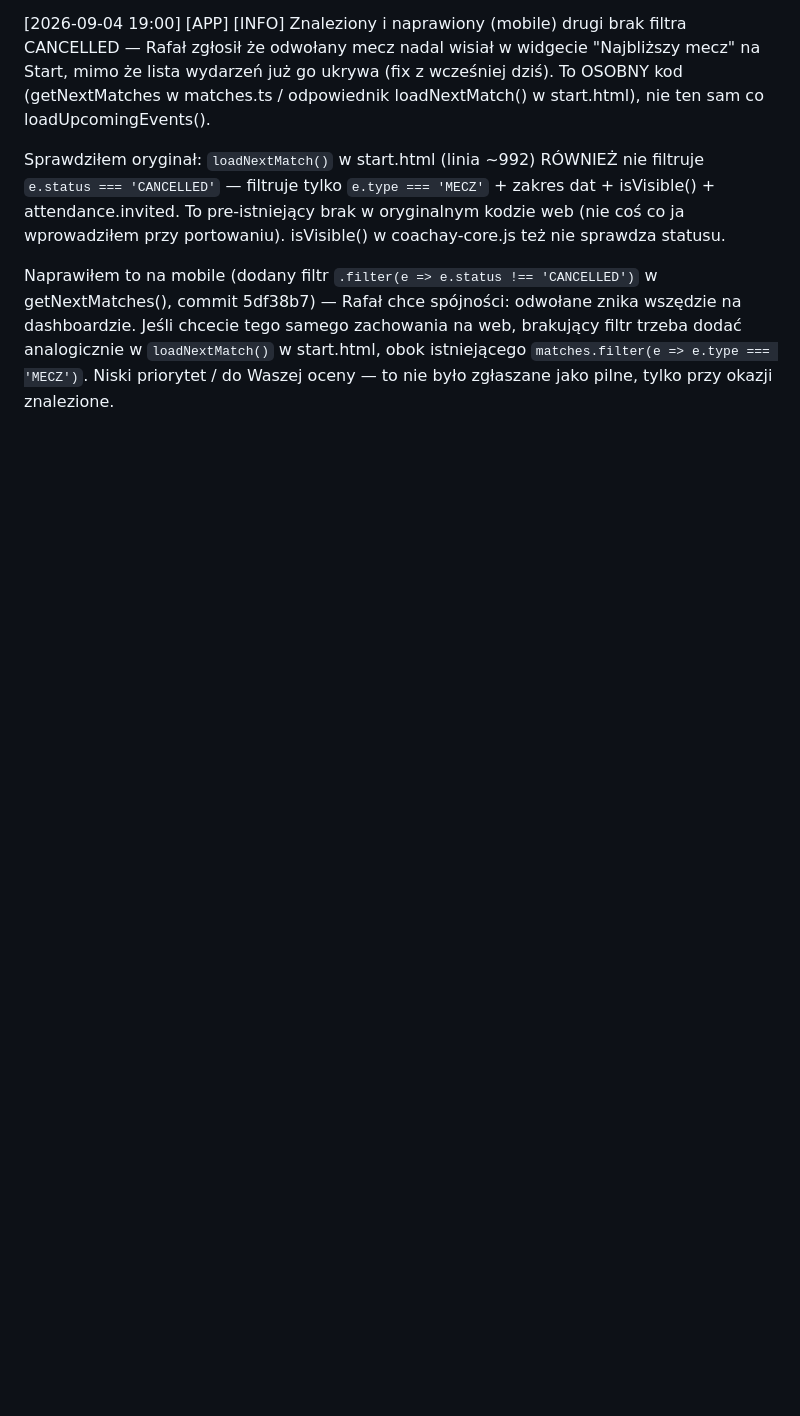
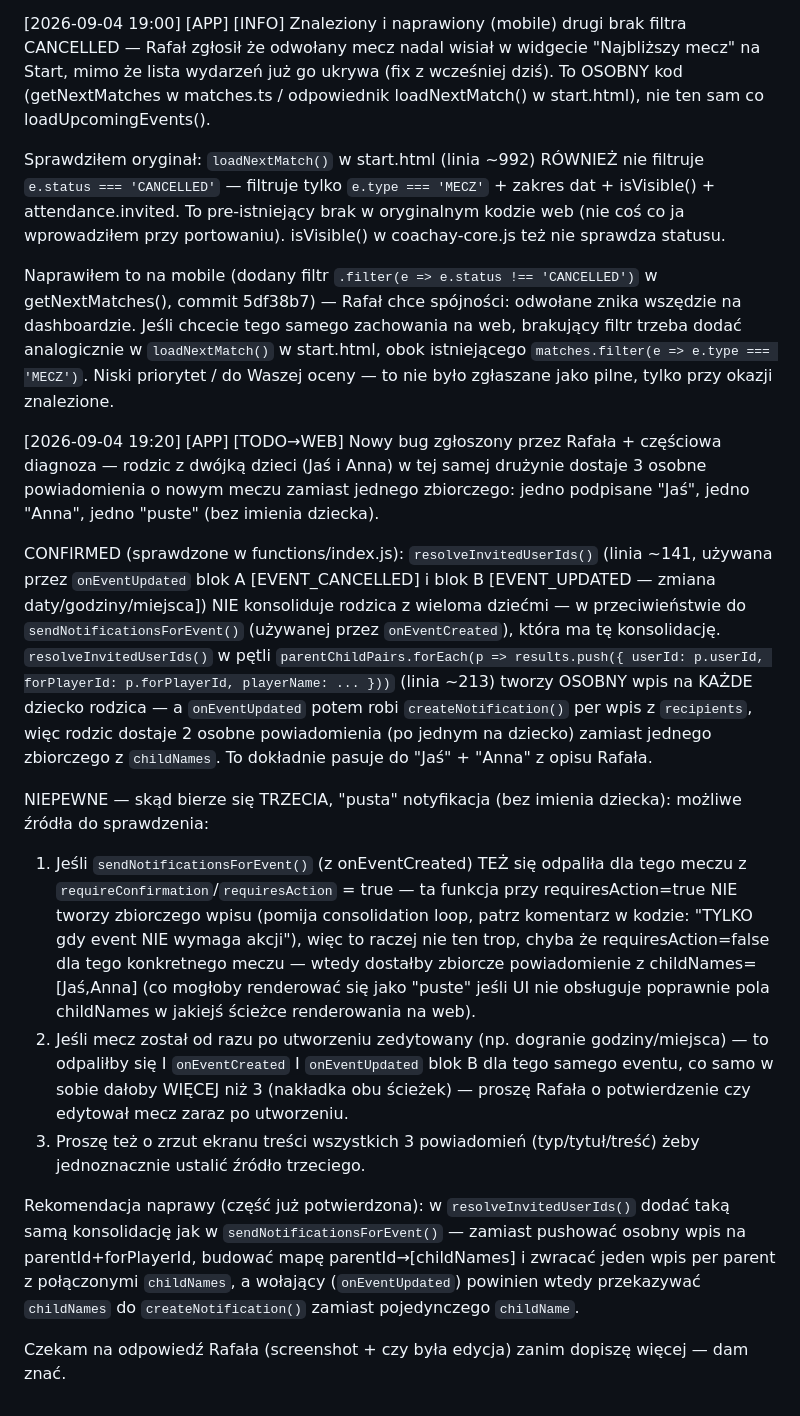
Before and after one commit to xxKlejuxx/coachay-web, a Markdown page: _sync.md, the part around the change. Rendered like a GitHub page; blank space fills up the shorter version.

Commit message:
sync: rodzic z 2 dzieci dostaje 3 powiadomienia o meczu - czesciowa diagnoza (resolveInvitedUserIds brak konsolidacji)

```diff
--- a/_sync.md
+++ b/_sync.md
@@ -179,3 +179,16 @@ Wniosek praktyczny na teraz: jeśli problem wróci, prosty restart Safari (Cmd+Q
 Sprawdziłem oryginał: `loadNextMatch()` w start.html (linia ~992) RÓWNIEŻ nie filtruje `e.status === 'CANCELLED'` — filtruje tylko `e.type === 'MECZ'` + zakres dat + isVisible() + attendance.invited. To pre-istniejący brak w oryginalnym kodzie web (nie coś co ja wprowadziłem przy portowaniu). isVisible() w coachay-core.js też nie sprawdza statusu.
 
 Naprawiłem to na mobile (dodany filtr `.filter(e => e.status !== 'CANCELLED')` w getNextMatches(), commit 5df38b7) — Rafał chce spójności: odwołane znika wszędzie na dashboardzie. Jeśli chcecie tego samego zachowania na web, brakujący filtr trzeba dodać analogicznie w `loadNextMatch()` w start.html, obok istniejącego `matches.filter(e => e.type === 'MECZ')`. Niski priorytet / do Waszej oceny — to nie było zgłaszane jako pilne, tylko przy okazji znalezione.
+
+[2026-09-04 19:20] [APP] [TODO→WEB] Nowy bug zgłoszony przez Rafała + częściowa diagnoza — rodzic z dwójką dzieci (Jaś i Anna) w tej samej drużynie dostaje 3 osobne powiadomienia o nowym meczu zamiast jednego zbiorczego: jedno podpisane "Jaś", jedno "Anna", jedno "puste" (bez imienia dziecka).
+
+CONFIRMED (sprawdzone w functions/index.js): `resolveInvitedUserIds()` (linia ~141, używana przez `onEventUpdated` blok A [EVENT_CANCELLED] i blok B [EVENT_UPDATED — zmiana daty/godziny/miejsca]) NIE konsoliduje rodzica z wieloma dziećmi — w przeciwieństwie do `sendNotificationsForEvent()` (używanej przez `onEventCreated`), która ma tę konsolidację. `resolveInvitedUserIds()` w pętli `parentChildPairs.forEach(p => results.push({ userId: p.userId, forPlayerId: p.forPlayerId, playerName: ... }))` (linia ~213) tworzy OSOBNY wpis na KAŻDE dziecko rodzica — a `onEventUpdated` potem robi `createNotification()` per wpis z `recipients`, więc rodzic dostaje 2 osobne powiadomienia (po jednym na dziecko) zamiast jednego zbiorczego z `childNames`. To dokładnie pasuje do "Jaś" + "Anna" z opisu Rafała.
+
+NIEPEWNE — skąd bierze się TRZECIA, "pusta" notyfikacja (bez imienia dziecka): możliwe źródła do sprawdzenia:
+1. Jeśli `sendNotificationsForEvent()` (z onEventCreated) TEŻ się odpaliła dla tego meczu z `requireConfirmation`/`requiresAction` = true — ta funkcja przy requiresAction=true NIE tworzy zbiorczego wpisu (pomija consolidation loop, patrz komentarz w kodzie: "TYLKO gdy event NIE wymaga akcji"), więc to raczej nie ten trop, chyba że requiresAction=false dla tego konkretnego meczu — wtedy dostałby zbiorcze powiadomienie z childNames=[Jaś,Anna] (co mogłoby renderować się jako "puste" jeśli UI nie obsługuje poprawnie pola childNames w jakiejś ścieżce renderowania na web).
+2. Jeśli mecz został od razu po utworzeniu zedytowany (np. dogranie godziny/miejsca) — to odpaliłby się I `onEventCreated` I `onEventUpdated` blok B dla tego samego eventu, co samo w sobie dałoby WIĘCEJ niż 3 (nakładka obu ścieżek) — proszę Rafała o potwierdzenie czy edytował mecz zaraz po utworzeniu.
+3. Proszę też o zrzut ekranu treści wszystkich 3 powiadomień (typ/tytuł/treść) żeby jednoznacznie ustalić źródło trzeciego.
+
+Rekomendacja naprawy (część już potwierdzona): w `resolveInvitedUserIds()` dodać taką samą konsolidację jak w `sendNotificationsForEvent()` — zamiast pushować osobny wpis na parentId+forPlayerId, budować mapę parentId→[childNames] i zwracać jeden wpis per parent z połączonymi `childNames`, a wołający (`onEventUpdated`) powinien wtedy przekazywać `childNames` do `createNotification()` zamiast pojedynczego `childName`.
+
+Czekam na odpowiedź Rafała (screenshot + czy była edycja) zanim dopiszę więcej — dam znać.
```
